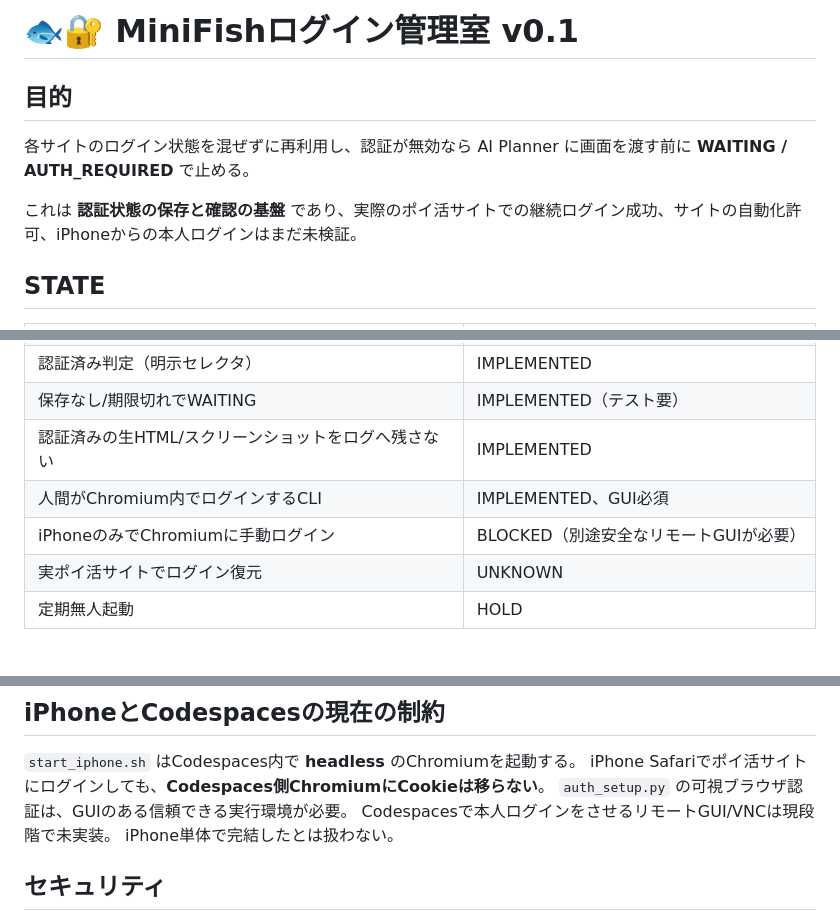
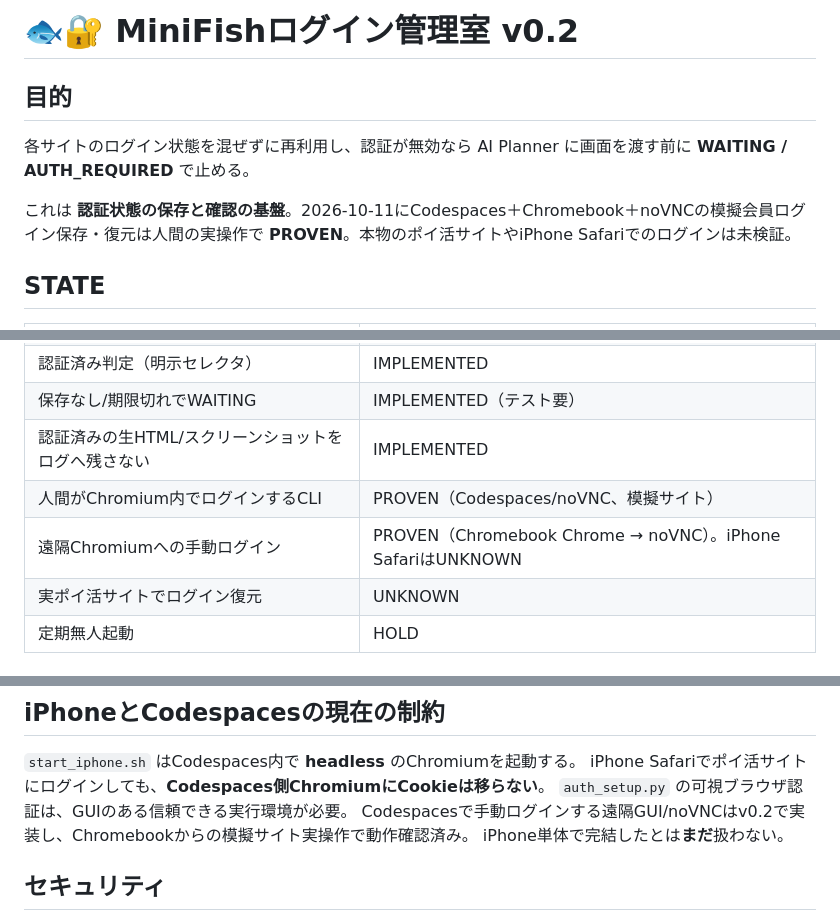
Before and after one commit to Hiderock61/minifish-v01, a Markdown page: AUTH_ROOM.md, 3 parts joined by grey strips. GitHub-like rendering.

Commit message:
docs(auth): mark Chromebook noVNC mock sign-in and restore proven, keep iPhone unknown

```diff
--- a/AUTH_ROOM.md
+++ b/AUTH_ROOM.md
@@ -1,9 +1,9 @@
-# 🐟🔐 MiniFishログイン管理室 v0.1
+# 🐟🔐 MiniFishログイン管理室 v0.2
 
 ## 目的
 各サイトのログイン状態を混ぜずに再利用し、認証が無効なら AI Planner に画面を渡す前に **WAITING / AUTH_REQUIRED** で止める。
 
-これは **認証状態の保存と確認の基盤** であり、実際のポイ活サイトでの継続ログイン成功、サイトの自動化許可、iPhoneからの本人ログインはまだ未検証。
+これは **認証状態の保存と確認の基盤**。2026-10-11にCodespaces＋Chromebook＋noVNCの模擬会員ログイン保存・復元は人間の実操作で **PROVEN**。本物のポイ活サイトやiPhone Safariでのログインは未検証。
 
 ## STATE
 | 部品 | 状態 |
@@ -13,8 +13,8 @@
 | 認証済み判定（明示セレクタ） | IMPLEMENTED |
 | 保存なし/期限切れでWAITING | IMPLEMENTED（テスト要） |
 | 認証済みの生HTML/スクリーンショットをログへ残さない | IMPLEMENTED |
-| 人間がChromium内でログインするCLI | IMPLEMENTED、GUI必須 |
-| iPhoneのみでChromiumに手動ログイン | BLOCKED（別途安全なリモートGUIが必要） |
+| 人間がChromium内でログインするCLI | PROVEN（Codespaces/noVNC、模擬サイト） |
+| 遠隔Chromiumへの手動ログイン | PROVEN（Chromebook Chrome → noVNC）。iPhone SafariはUNKNOWN |
 | 実ポイ活サイトでログイン復元 | UNKNOWN |
 | 定期無人起動 | HOLD |
 
@@ -55,8 +55,8 @@
 `start_iphone.sh` はCodespaces内で **headless** のChromiumを起動する。
 iPhone Safariでポイ活サイトにログインしても、**Codespaces側ChromiumにCookieは移らない**。
 `auth_setup.py` の可視ブラウザ認証は、GUIのある信頼できる実行環境が必要。
-Codespacesで本人ログインをさせるリモートGUI/VNCは現段階で未実装。
-iPhone単体で完結したとは扱わない。
+Codespacesで手動ログインする遠隔GUI/noVNCはv0.2で実装し、Chromebookからの模擬サイト実操作で動作確認済み。
+iPhone単体で完結したとは**まだ**扱わない。
 
 ## セキュリティ
 - ポート8000は必ずPrivateのまま。操縦席にアプリ認証がまだないため、公開運用禁止。
```
Also changed, not shown: other parts of AUTH_ROOM.md (+5 -1 lines).
